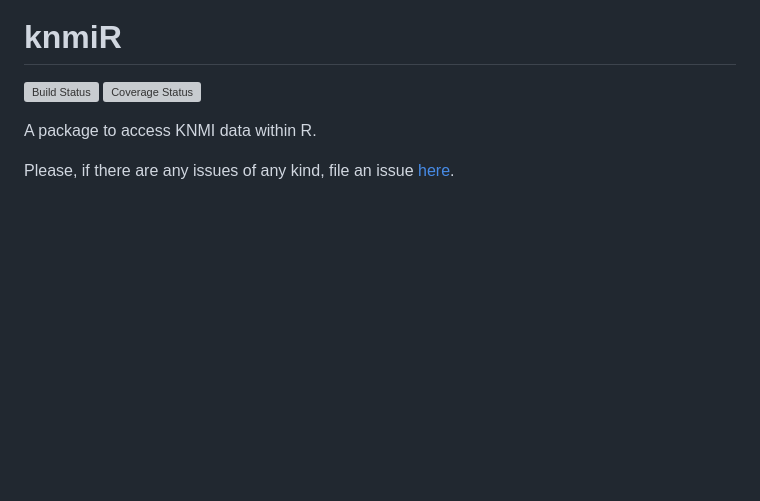
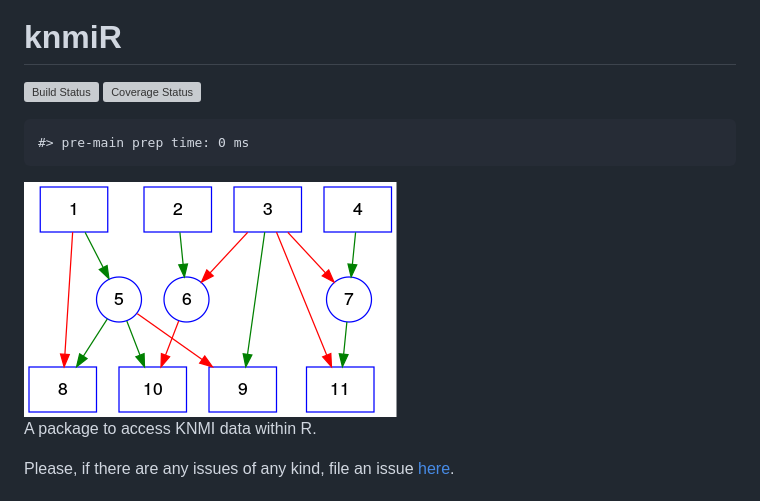
Before and after one commit to KNMI/knmiR, a Markdown page: README.md, the part around the change. GitHub-like rendering; pictures changed too: inst/img/example_graph.png (added); blank space fills up the shorter version; grey boxes are pictures that could not be loaded.

Commit message:
Added example graph for flow chart generation

```diff
--- a/README.md
+++ b/README.md
@@ -3,6 +3,10 @@ knmiR
 =====
 
 [![Build Status](https://travis-ci.org/MartinRoth/knmiR.png?branch=master)](https://travis-ci.org/MartinRoth/knmiR) [![Coverage Status](https://img.shields.io/codecov/c/github/MartinRoth/knmiR/master.svg)](https://codecov.io/github/MartinRoth/knmiR?branch=master)
+
+    #> pre-main prep time: 0 ms
+
+<img src="inst/img/example_graph.png">
 
 A package to access KNMI data within R.
 
```
Also changed, not shown: 1 other file.
